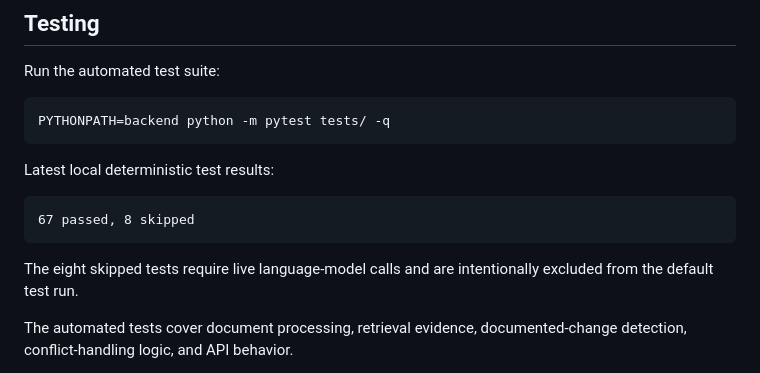
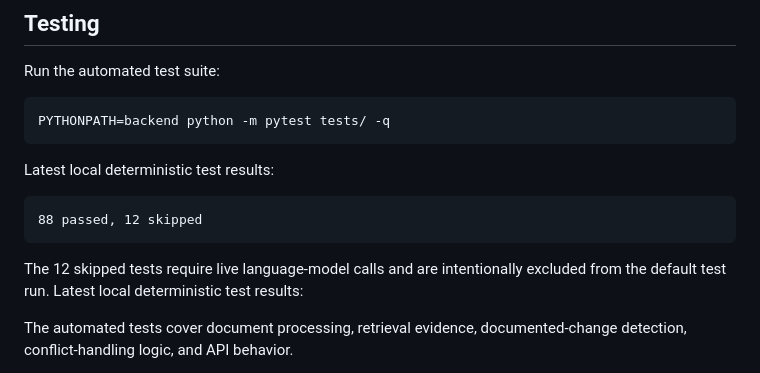
Before and after one commit to laytio/Assignment---Almamlaka-TV, a Markdown page: README.md, the part around the change. Drawn GitHub-style.

Commit message:
Revise test results and skipped tests explanation
Updated test results and clarified skipped tests in README.

````diff
--- a/README.md
+++ b/README.md
@@ -205,14 +205,15 @@ Run the automated test suite:
 ```bash
 PYTHONPATH=backend python -m pytest tests/ -q
 ```
-
 Latest local deterministic test results:
 
 ```text
-67 passed, 8 skipped
+88 passed, 12 skipped
 ```
 
-The eight skipped tests require live language-model calls and are intentionally excluded from the default test run.
+The 12 skipped tests require live language-model calls and are intentionally excluded from the default test run.
+Latest local deterministic test results:
+
 
 The automated tests cover document processing, retrieval evidence, documented-change detection, conflict-handling logic, and API behavior.
 
````
